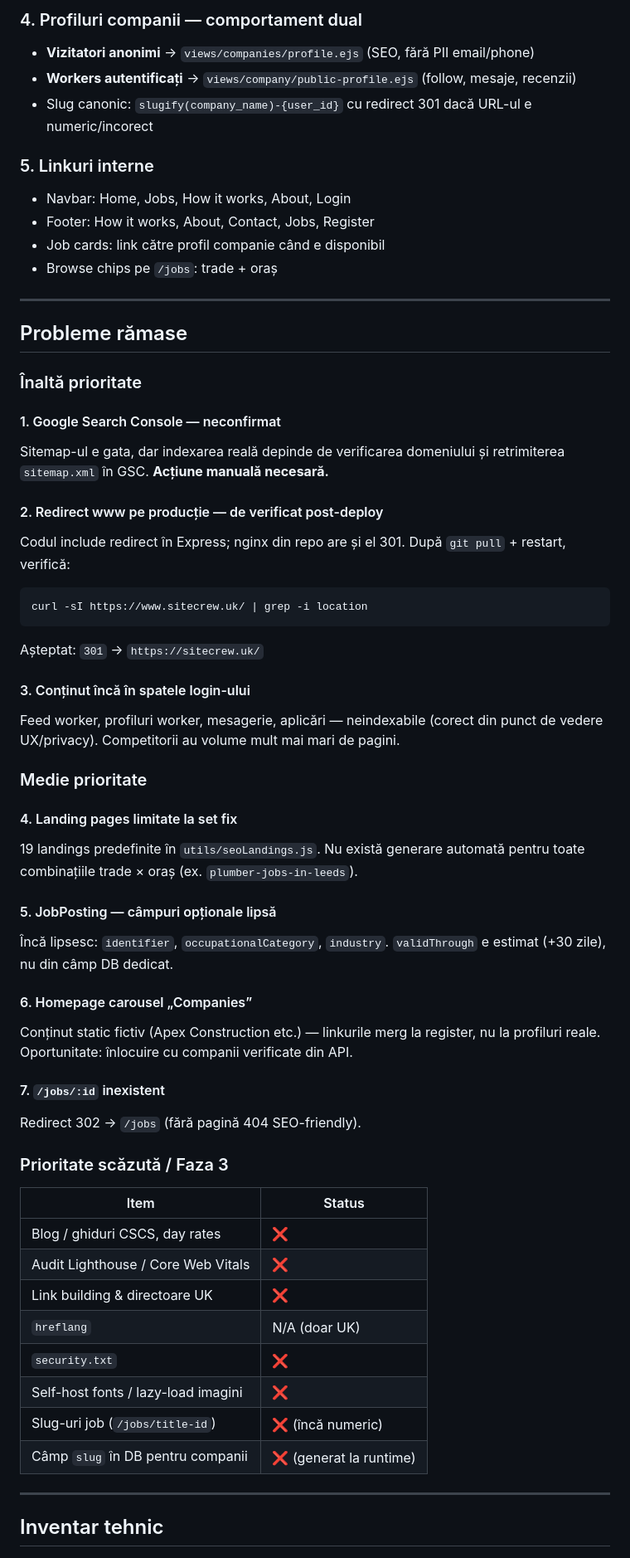
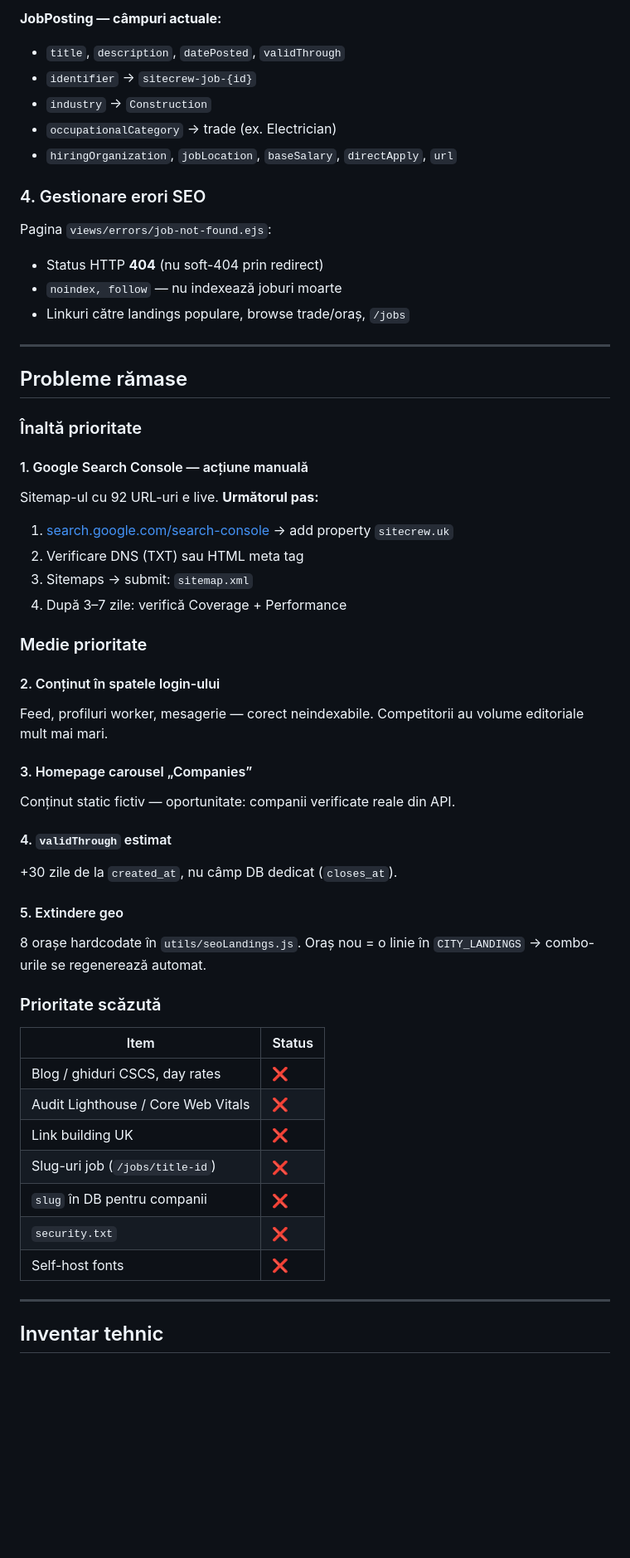
Before and after one commit to roman1997d/sitecrew, a Markdown page: SEO-AUDIT-REPORT.md, the part around one of its changes. Shown at 83% size. Rendered like a GitHub page; blank space fills up the shorter version.

````diff
--- a/SEO-AUDIT-REPORT.md
+++ b/SEO-AUDIT-REPORT.md
@@ -99,16 +118,19 @@ SiteCrew a trecut de la o **fundație tehnică solidă** la o **suprafață inde
 
-### 4. Profiluri companii — comportament dual
+**JobPosting — câmpuri actuale:**
 
-- **Vizitatori anonimi** → `views/companies/profile.ejs` (SEO, fără PII email/phone)
-- **Workers autentificați** → `views/company/public-profile.ejs` (follow, mesaje, recenzii)
-- Slug canonic: `slugify(company_name)-{user_id}` cu redirect 301 dacă URL-ul e numeric/incorect
+- `title`, `description`, `datePosted`, `validThrough`
+- `identifier` → `sitecrew-job-{id}`
+- `industry` → `Construction`
+- `occupationalCategory` → trade (ex. Electrician)
+- `hiringOrganization`, `jobLocation`, `baseSalary`, `directApply`, `url`
 
-### 5. Linkuri interne
+### 4. Gestionare erori SEO
 
-- Navbar: Home, Jobs, How it works, About, Login
-- Footer: How it works, About, Contact, Jobs, Register
-- Job cards: link către profil companie când e disponibil
-- Browse chips pe `/jobs`: trade + oraș
+Pagina `views/errors/job-not-found.ejs`:
+
+- Status HTTP **404** (nu soft-404 prin redirect)
+- `noindex, follow` — nu indexează joburi moarte
+- Linkuri către landings populare, browse trade/oraș, `/jobs`
 
 ---
 
@@ -116,54 +138,44 @@ SiteCrew a trecut de la o **fundație tehnică solidă** la o **suprafață inde
 
 ### Înaltă prioritate
 
-#### 1. Google Search Console — neconfirmat
+#### 1. Google Search Console — acțiune manuală
 
-Sitemap-ul e gata, dar indexarea reală depinde de verificarea domeniului și retrimiterea `sitemap.xml` în GSC. **Acțiune manuală necesară.**
+Sitemap-ul cu 92 URL-uri e live. **Următorul pas:**
 
-#### 2. Redirect www pe producție — de verificat post-deploy
-
-Codul include redirect în Express; nginx din repo are și el 301. După `git pull` + restart, verifică:
-
-```bash
-curl -sI https://www.sitecrew.uk/ | grep -i location
-```
-
-Așteptat: `301` → `https://sitecrew.uk/`
-
-#### 3. Conținut încă în spatele login-ului
-
-Feed worker, profiluri worker, mesagerie, aplicări — neindexabile (corect din punct de vedere UX/privacy). Competitorii au volume mult mai mari de pagini.
+1. [search.google.com/search-console](https://search.google.com/search-console) → add property `sitecrew.uk`
+2. Verificare DNS (TXT) sau HTML meta tag
+3. Sitemaps → submit: `sitemap.xml`
+4. După 3–7 zile: verifică Coverage + Performance
 
 ### Medie prioritate
 
-#### 4. Landing pages limitate la set fix
+#### 2. Conținut în spatele login-ului
 
-19 landings predefinite în `utils/seoLandings.js`. Nu există generare automată pentru toate combinațiile trade × oraș (ex. `plumber-jobs-in-leeds`).
+Feed, profiluri worker, mesagerie — corect neindexabile. Competitorii au volume editoriale mult mai mari.
 
-#### 5. JobPosting — câmpuri opționale lipsă
+#### 3. Homepage carousel „Companies”
 
-Încă lipsesc: `identifier`, `occupationalCategory`, `industry`. `validThrough` e estimat (+30 zile), nu din câmp DB dedicat.
+Conținut static fictiv — oportunitate: companii verificate reale din API.
 
-#### 6. Homepage carousel „Companies”
+#### 4. `validThrough` estimat
 
-Conținut static fictiv (Apex Construction etc.) — linkurile merg la register, nu la profiluri reale. Oportunitate: înlocuire cu companii verificate din API.
++30 zile de la `created_at`, nu câmp DB dedicat (`closes_at`).
 
-#### 7. `/jobs/:id` inexistent
+#### 5. Extindere geo
 
-Redirect 302 → `/jobs` (fără pagină 404 SEO-friendly).
+8 orașe hardcodate în `utils/seoLandings.js`. Oraș nou = o linie în `CITY_LANDINGS` → combo-urile se regenerează automat.
 
-### Prioritate scăzută / Faza 3
+### Prioritate scăzută
 
 | Item | Status |
 |------|--------|
 | Blog / ghiduri CSCS, day rates | ❌ |
 | Audit Lighthouse / Core Web Vitals | ❌ |
-| Link building & directoare UK | ❌ |
-| `hreflang` | N/A (doar UK) |
+| Link building UK | ❌ |
+| Slug-uri job (`/jobs/title-id`) | ❌ |
+| `slug` în DB pentru companii | ❌ |
 | `security.txt` | ❌ |
-| Self-host fonts / lazy-load imagini | ❌ |
-| Slug-uri job (`/jobs/title-id`) | ❌ (încă numeric) |
-| Câmp `slug` în DB pentru companii | ❌ (generat la runtime) |
+| Self-host fonts | ❌ |
 
 ---
 
````
Also changed, not shown: other parts of SEO-AUDIT-REPORT.md (+146 -142 lines).
